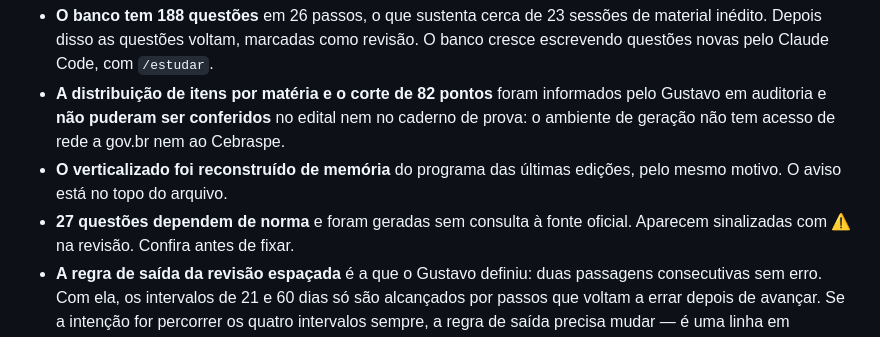
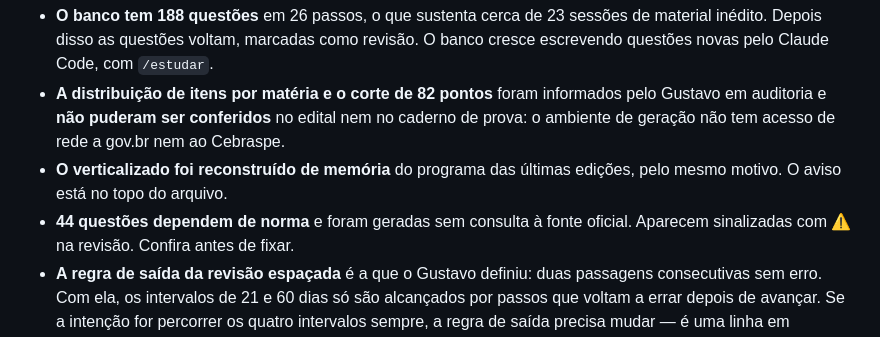
Before and after one commit to guscaciotti-hub/estudosPF, a Markdown page: README.md, the part around the change. Rendered like a GitHub page.

Commit message:
Corrige a contagem de itens sem fonte conferida no README: 44, nao 27
Eu escrevi 27 de memoria em vez de contar. Sao 44 dos 188 itens marcados com
cf=1, concentrados em Redacao Oficial, Contabilidade Publica e nos blocos de
Direito - as materias em que quase todo item depende de norma, prazo, artigo
ou da redacao do Manual.

Co-Authored-By: Claude Opus 5 <noreply@anthropic.com>
Claude-Session: https://claude.ai/code/session_01HCEVgawSp7gT4feHjTMwcH

```diff
--- a/README.md
+++ b/README.md
@@ -73,7 +73,7 @@ questões até o passo sair da frente sozinho.
   a gov.br nem ao Cebraspe.
 - **O verticalizado foi reconstruído de memória** do programa das últimas
   edições, pelo mesmo motivo. O aviso está no topo do arquivo.
-- **27 questões dependem de norma** e foram geradas sem consulta à fonte
+- **44 questões dependem de norma** e foram geradas sem consulta à fonte
   oficial. Aparecem sinalizadas com ⚠ na revisão. Confira antes de fixar.
 - **A regra de saída da revisão espaçada** é a que o Gustavo definiu: duas
   passagens consecutivas sem erro. Com ela, os intervalos de 21 e 60 dias só
```
